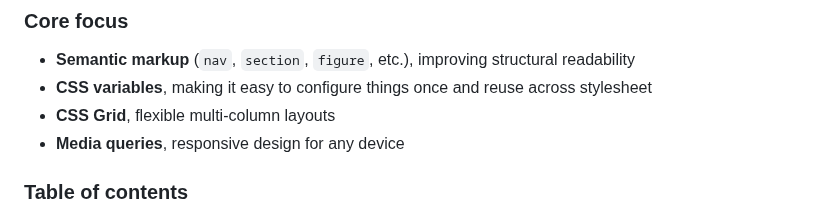
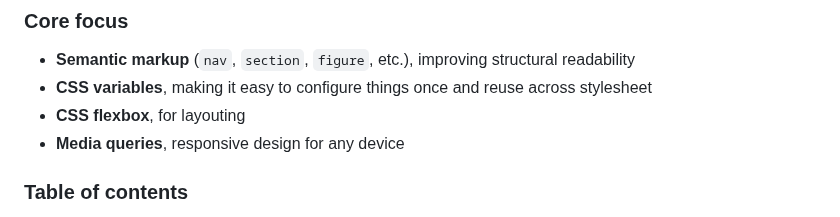
Before and after one commit to francois-gm/go-kabk-y2-portfolio, a Markdown page: 02 - 20250410 - Building your page/README.md, the part around the change. Drawn GitHub-style.

```diff
--- a/02 - 20250410 - Building your page/README.md
+++ b/02 - 20250410 - Building your page/README.md
@@ -8,7 +8,7 @@ We will work from a simple HTML template that covers the essentials.
 
 - **Semantic markup** (`nav`, `section`, `figure`, etc.), improving structural readability
 - **CSS variables**, making it easy to configure things once and reuse across stylesheet
-- **CSS Grid**, flexible multi-column layouts
+- **CSS flexbox**, for layouting
 - **Media queries**, responsive design for any device
 
 ### Table of contents
```
